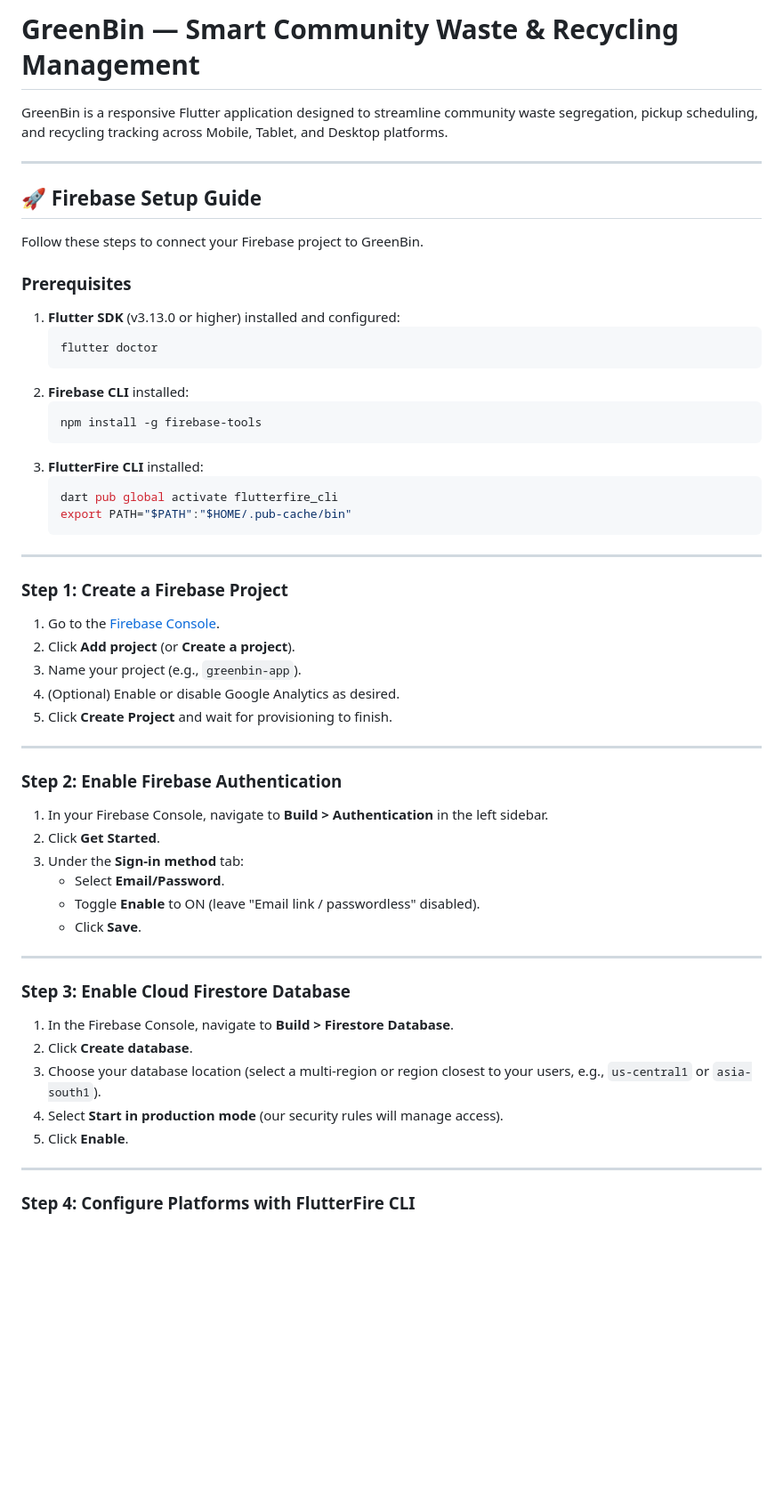
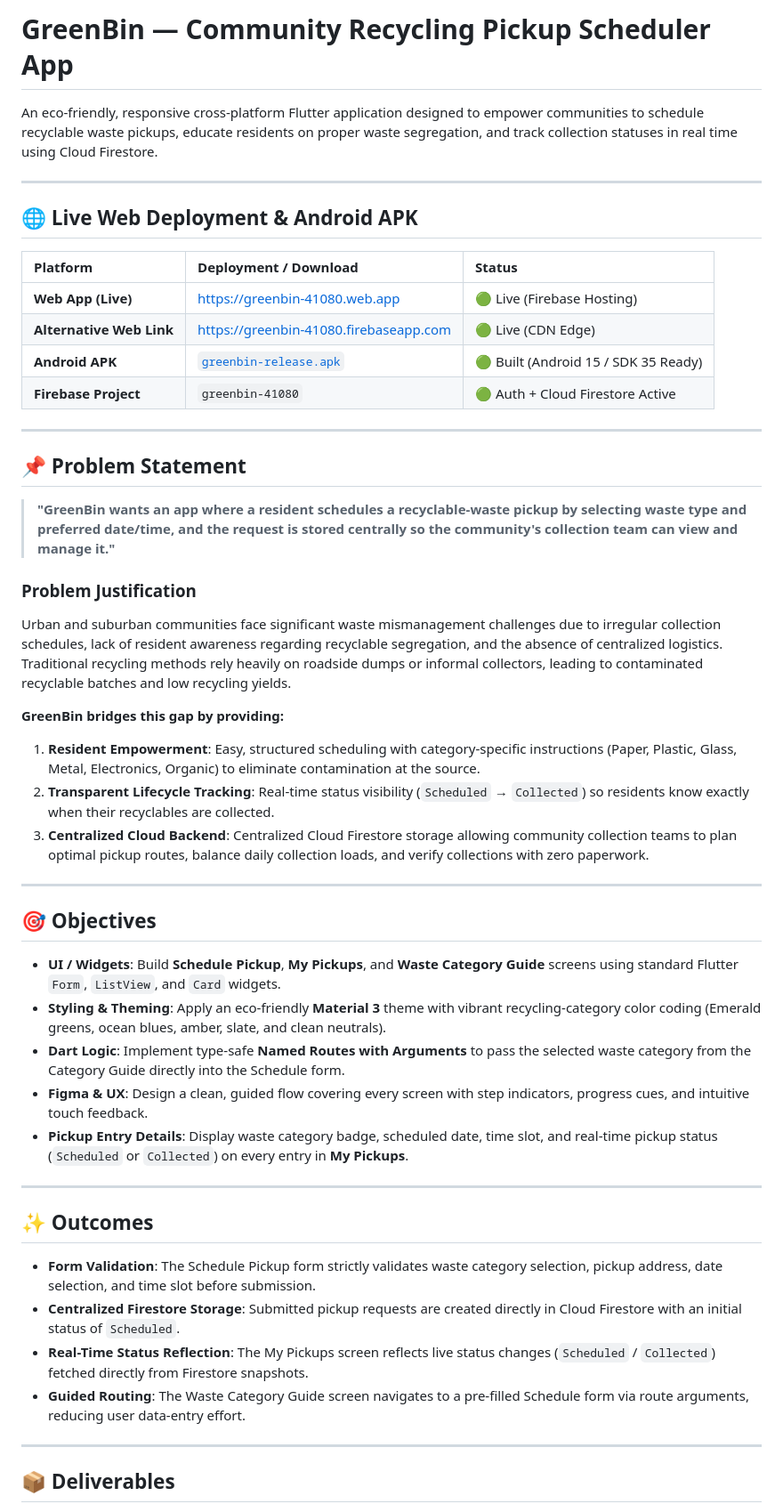
Before and after one commit to Vrutti88/GreenBin, a Markdown page: README.md, the part around one of its changes. Shown at 89% size. Rendered like a GitHub page; blank space fills up the shorter version.

Commit message:
Update README with complete project specification, deliverables, and live deployment links

````diff
--- a/README.md
+++ b/README.md
@@ -1,61 +1,52 @@
-# GreenBin — Smart Community Waste & Recycling Management
+# GreenBin — Community Recycling Pickup Scheduler App
 
-GreenBin is a responsive Flutter application designed to streamline community waste segregation, pickup scheduling, and recycling tracking across Mobile, Tablet, and Desktop platforms.
+An eco-friendly, responsive cross-platform Flutter application designed to empower communities to schedule recyclable waste pickups, educate residents on proper waste segregation, and track collection statuses in real time using Cloud Firestore.
 
 ---
 
-## 🚀 Firebase Setup Guide
+## 🌐 Live Web Deployment & Android APK
 
-Follow these steps to connect your Firebase project to GreenBin.
-
-### Prerequisites
-
-1. **Flutter SDK** (v3.13.0 or higher) installed and configured:
-   ```bash
-   flutter doctor
-   ```
-2. **Firebase CLI** installed:
-   ```bash
-   npm install -g firebase-tools
-   ```
-3. **FlutterFire CLI** installed:
-   ```bash
-   dart pub global activate flutterfire_cli
-   export PATH="$PATH":"$HOME/.pub-cache/bin"
-   ```
+| Platform | Deployment / Download | Status |
+| :--- | :--- | :--- |
+| **Web App (Live)** | [https://greenbin-41080.web.app](https://greenbin-41080.web.app) | 🟢 Live (Firebase Hosting) |
+| **Alternative Web Link** | [https://greenbin-41080.firebaseapp.com](https://greenbin-41080.firebaseapp.com) | 🟢 Live (CDN Edge) |
+| **Android APK** | [`greenbin-release.apk`](greenbin-release.apk) | 🟢 Built (Android 15 / SDK 35 Ready) |
+| **Firebase Project** | `greenbin-41080` | 🟢 Auth + Cloud Firestore Active |
 
 ---
 
-### Step 1: Create a Firebase Project
+## 📌 Problem Statement
 
-1. Go to the [Firebase Console](https://console.firebase.google.com/).
-2. Click **Add project** (or **Create a project**).
-3. Name your project (e.g., `greenbin-app`).
-4. (Optional) Enable or disable Google Analytics as desired.
-5. Click **Create Project** and wait for provisioning to finish.
+> **"GreenBin wants an app where a resident schedules a recyclable-waste pickup by selecting waste type and preferred date/time, and the request is stored centrally so the community's collection team can view and manage it."**
+
+### Problem Justification
+Urban and suburban communities face significant waste mismanagement challenges due to irregular collection schedules, lack of resident awareness regarding recyclable segregation, and the absence of centralized logistics. Traditional recycling methods rely heavily on roadside dumps or informal collectors, leading to contaminated recyclable batches and low recycling yields.
+
+**GreenBin bridges this gap by providing:**
+1. **Resident Empowerment**: Easy, structured scheduling with category-specific instructions (Paper, Plastic, Glass, Metal, Electronics, Organic) to eliminate contamination at the source.
+2. **Transparent Lifecycle Tracking**: Real-time status visibility (`Scheduled` → `Collected`) so residents know exactly when their recyclables are collected.
+3. **Centralized Cloud Backend**: Centralized Cloud Firestore storage allowing community collection teams to plan optimal pickup routes, balance daily collection loads, and verify collections with zero paperwork.
 
 ---
 
-### Step 2: Enable Firebase Authentication
+## 🎯 Objectives
 
-1. In your Firebase Console, navigate to **Build > Authentication** in the left sidebar.
-2. Click **Get Started**.
-3. Under the **Sign-in method** tab:
-   - Select **Email/Password**.
-   - Toggle **Enable** to ON (leave "Email link / passwordless" disabled).
-   - Click **Save**.
+* **UI / Widgets**: Build **Schedule Pickup**, **My Pickups**, and **Waste Category Guide** screens using standard Flutter `Form`, `ListView`, and `Card` widgets.
+* **Styling & Theming**: Apply an eco-friendly **Material 3** theme with vibrant recycling-category color coding (Emerald greens, ocean blues, amber, slate, and clean neutrals).
+* **Dart Logic**: Implement type-safe **Named Routes with Arguments** to pass the selected waste category from the Category Guide directly into the Schedule form.
+* **Figma & UX**: Design a clean, guided flow covering every screen with step indicators, progress cues, and intuitive touch feedback.
+* **Pickup Entry Details**: Display waste category badge, scheduled date, time slot, and real-time pickup status (`Scheduled` or `Collected`) on every entry in **My Pickups**.
 
 ---
 
-### Step 3: Enable Cloud Firestore Database
+## ✨ Outcomes
 
-1. In the Firebase Console, navigate to **Build > Firestore Database**.
-2. Click **Create database**.
-3. Choose your database location (select a multi-region or region closest to your users, e.g., `us-central1` or `asia-south1`).
-4. Select **Start in production mode** (our security rules will manage access).
-5. Click **Enable**.
+* **Form Validation**: The Schedule Pickup form strictly validates waste category selection, pickup address, date selection, and time slot before submission.
+* **Centralized Firestore Storage**: Submitted pickup requests are created directly in Cloud Firestore with an initial status of `Scheduled`.
+* **Real-Time Status Reflection**: The My Pickups screen reflects live status changes (`Scheduled` / `Collected`) fetched directly from Firestore snapshots.
+* **Guided Routing**: The Waste Category Guide screen navigates to a pre-filled Schedule form via route arguments, reducing user data-entry effort.
 
 ---
 
-### Step 4: Configure Platforms with FlutterFire CLI
+## 📦 Deliverables
 
````
Also changed, not shown: other parts of README.md (+88 -66 lines).
